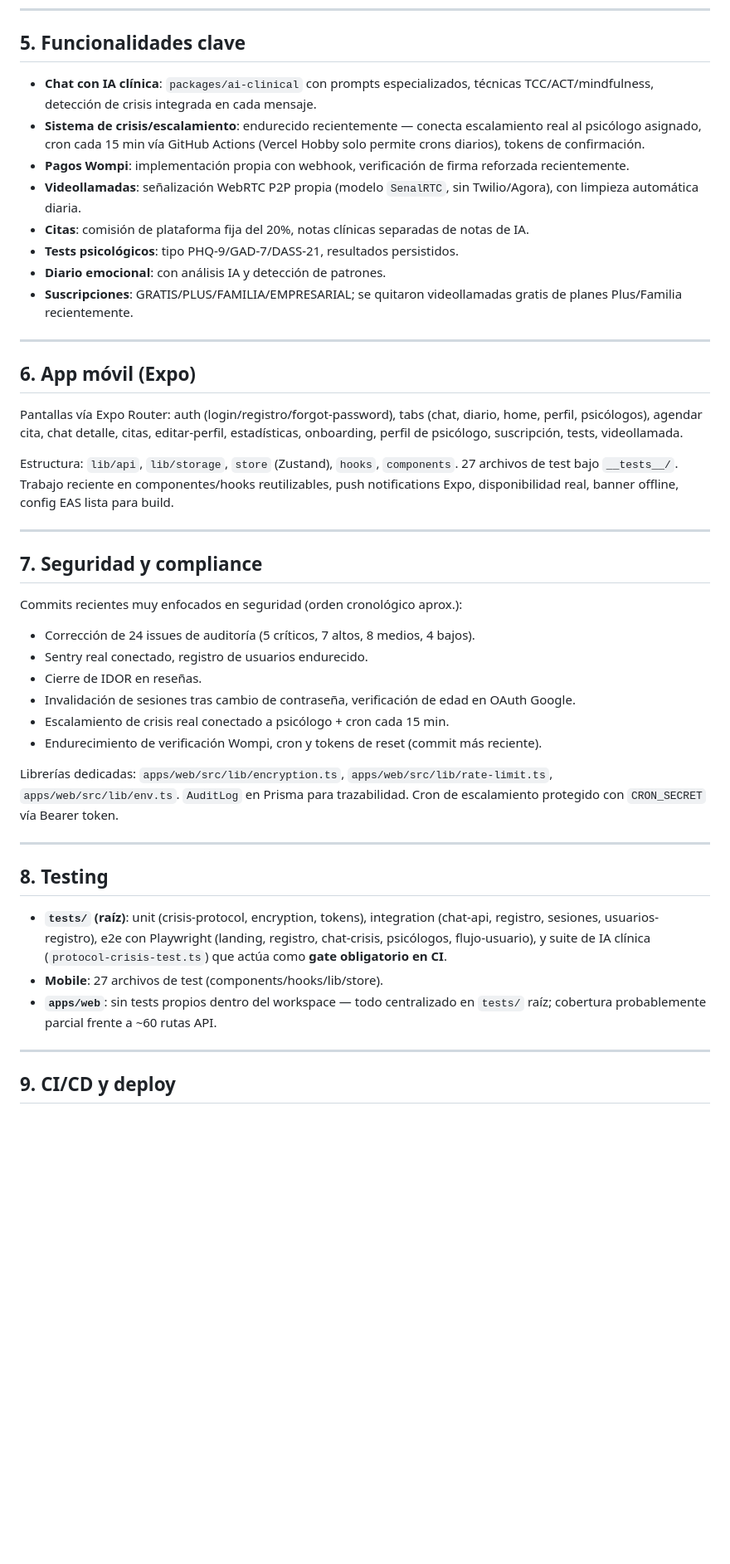
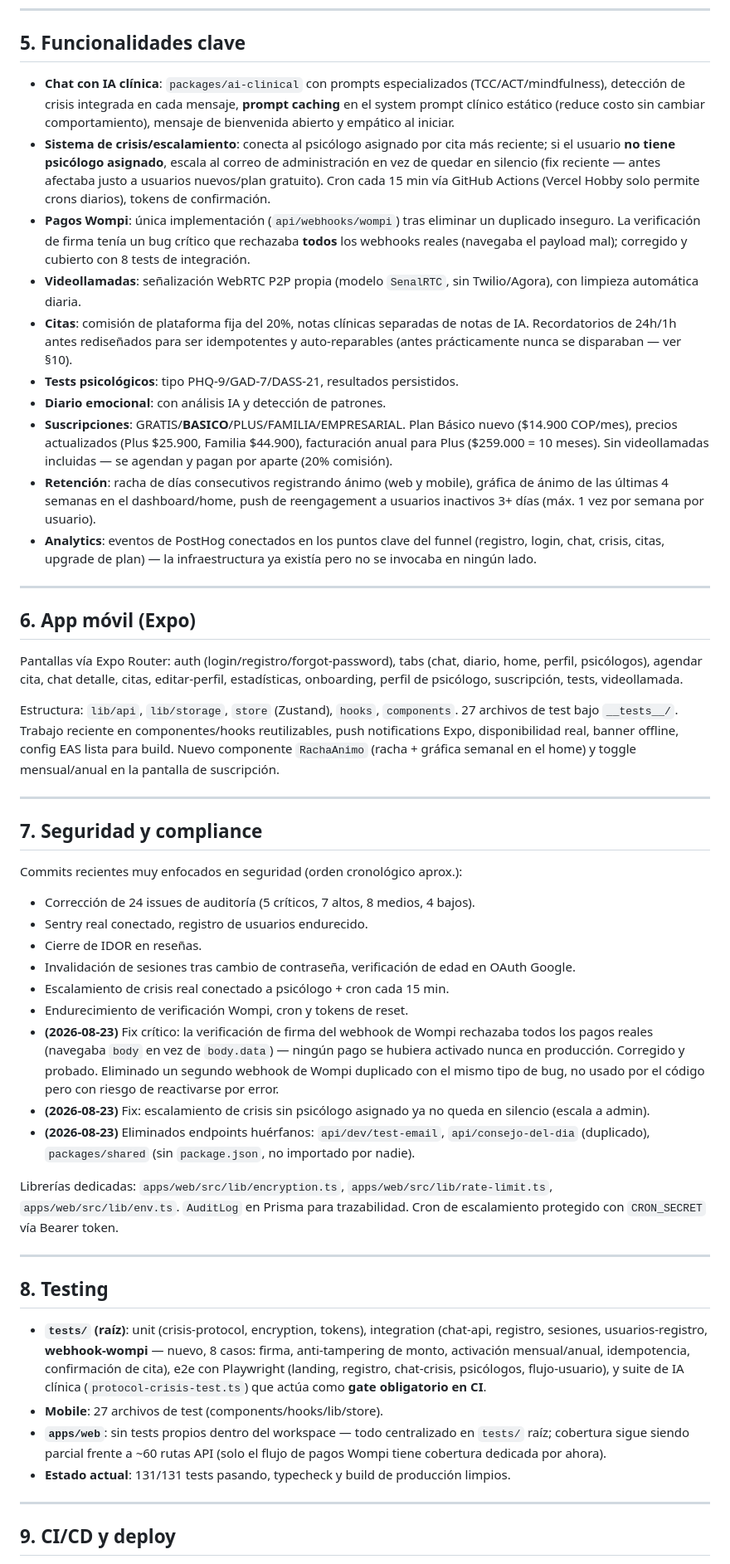
Before and after one commit to camilojerez35-ux/mindbridge, a Markdown page: ANALISIS_PROYECTO.md, the part around one of its changes. Shown at 83% size. GitHub-like rendering; blank space fills up the shorter version.

```diff
--- a/ANALISIS_PROYECTO.md
+++ b/ANALISIS_PROYECTO.md
@@ -81,14 +81,16 @@ Esquema con comentarios explícitos de cumplimiento normativo colombiano (Ley 15
 
 ## 5. Funcionalidades clave
 
-- **Chat con IA clínica**: `packages/ai-clinical` con prompts especializados, técnicas TCC/ACT/mindfulness, detección de crisis integrada en cada mensaje.
-- **Sistema de crisis/escalamiento**: endurecido recientemente — conecta escalamiento real al psicólogo asignado, cron cada 15 min vía GitHub Actions (Vercel Hobby solo permite crons diarios), tokens de confirmación.
-- **Pagos Wompi**: implementación propia con webhook, verificación de firma reforzada recientemente.
+- **Chat con IA clínica**: `packages/ai-clinical` con prompts especializados (TCC/ACT/mindfulness), detección de crisis integrada en cada mensaje, **prompt caching** en el system prompt clínico estático (reduce costo sin cambiar comportamiento), mensaje de bienvenida abierto y empático al iniciar.
+- **Sistema de crisis/escalamiento**: conecta al psicólogo asignado por cita más reciente; si el usuario **no tiene psicólogo asignado**, escala al correo de administración en vez de quedar en silencio (fix reciente — antes afectaba justo a usuarios nuevos/plan gratuito). Cron cada 15 min vía GitHub Actions (Vercel Hobby solo permite crons diarios), tokens de confirmación.
+- **Pagos Wompi**: única implementación (`api/webhooks/wompi`) tras eliminar un duplicado inseguro. La verificación de firma tenía un bug crítico que rechazaba **todos** los webhooks reales (navegaba el payload mal); corregido y cubierto con 8 tests de integración.
 - **Videollamadas**: señalización WebRTC P2P propia (modelo `SenalRTC`, sin Twilio/Agora), con limpieza automática diaria.
-- **Citas**: comisión de plataforma fija del 20%, notas clínicas separadas de notas de IA.
+- **Citas**: comisión de plataforma fija del 20%, notas clínicas separadas de notas de IA. Recordatorios de 24h/1h antes rediseñados para ser idempotentes y auto-reparables (antes prácticamente nunca se disparaban — ver §10).
 - **Tests psicológicos**: tipo PHQ-9/GAD-7/DASS-21, resultados persistidos.
 - **Diario emocional**: con análisis IA y detección de patrones.
-- **Suscripciones**: GRATIS/PLUS/FAMILIA/EMPRESARIAL; se quitaron videollamadas gratis de planes Plus/Familia recientemente.
+- **Suscripciones**: GRATIS/**BASICO**/PLUS/FAMILIA/EMPRESARIAL. Plan Básico nuevo ($14.900 COP/mes), precios actualizados (Plus $25.900, Familia $44.900), facturación anual para Plus ($259.000 = 10 meses). Sin videollamadas incluidas — se agendan y pagan por aparte (20% comisión).
+- **Retención**: racha de días consecutivos registrando ánimo (web y mobile), gráfica de ánimo de las últimas 4 semanas en el dashboard/home, push de reengagement a usuarios inactivos 3+ días (máx. 1 vez por semana por usuario).
+- **Analytics**: eventos de PostHog conectados en los puntos clave del funnel (registro, login, chat, crisis, citas, upgrade de plan) — la infraestructura ya existía pero no se invocaba en ningún lado.
 
 ---
 
@@ -96,7 +98,7 @@ Esquema con comentarios explícitos de cumplimiento normativo colombiano (Ley 15
 
 Pantallas vía Expo Router: auth (login/registro/forgot-password), tabs (chat, diario, home, perfil, psicólogos), agendar cita, chat detalle, citas, editar-perfil, estadísticas, onboarding, perfil de psicólogo, suscripción, tests, videollamada.
 
-Estructura: `lib/api`, `lib/storage`, `store` (Zustand), `hooks`, `components`. 27 archivos de test bajo `__tests__/`. Trabajo reciente en componentes/hooks reutilizables, push notifications Expo, disponibilidad real, banner offline, config EAS lista para build.
+Estructura: `lib/api`, `lib/storage`, `store` (Zustand), `hooks`, `components`. 27 archivos de test bajo `__tests__/`. Trabajo reciente en componentes/hooks reutilizables, push notifications Expo, disponibilidad real, banner offline, config EAS lista para build. Nuevo componente `RachaAnimo` (racha + gráfica semanal en el home) y toggle mensual/anual en la pantalla de suscripción.
 
 ---
 
@@ -109,7 +111,10 @@ Commits recientes muy enfocados en seguridad (orden cronológico aprox.):
 - Cierre de IDOR en reseñas.
 - Invalidación de sesiones tras cambio de contraseña, verificación de edad en OAuth Google.
 - Escalamiento de crisis real conectado a psicólogo + cron cada 15 min.
-- Endurecimiento de verificación Wompi, cron y tokens de reset (commit más reciente).
+- Endurecimiento de verificación Wompi, cron y tokens de reset.
+- **(2026-08-23)** Fix crítico: la verificación de firma del webhook de Wompi rechazaba todos los pagos reales (navegaba `body` en vez de `body.data`) — ningún pago se hubiera activado nunca en producción. Corregido y probado. Eliminado un segundo webhook de Wompi duplicado con el mismo tipo de bug, no usado por el código pero con riesgo de reactivarse por error.
+- **(2026-08-23)** Fix: escalamiento de crisis sin psicólogo asignado ya no queda en silencio (escala a admin).
+- **(2026-08-23)** Eliminados endpoints huérfanos: `api/dev/test-email`, `api/consejo-del-dia` (duplicado), `packages/shared` (sin `package.json`, no importado por nadie).
 
 Librerías dedicadas: `apps/web/src/lib/encryption.ts`, `apps/web/src/lib/rate-limit.ts`, `apps/web/src/lib/env.ts`. `AuditLog` en Prisma para trazabilidad. Cron de escalamiento protegido con `CRON_SECRET` vía Bearer token.
 
@@ -117,9 +122,10 @@ Librerías dedicadas: `apps/web/src/lib/encryption.ts`, `apps/web/src/lib/rate-l
 
 ## 8. Testing
 
-- **`tests/` (raíz)**: unit (crisis-protocol, encryption, tokens), integration (chat-api, registro, sesiones, usuarios-registro), e2e con Playwright (landing, registro, chat-crisis, psicólogos, flujo-usuario), y suite de IA clínica (`protocol-crisis-test.ts`) que actúa como **gate obligatorio en CI**.
+- **`tests/` (raíz)**: unit (crisis-protocol, encryption, tokens), integration (chat-api, registro, sesiones, usuarios-registro, **webhook-wompi** — nuevo, 8 casos: firma, anti-tampering de monto, activación mensual/anual, idempotencia, confirmación de cita), e2e con Playwright (landing, registro, chat-crisis, psicólogos, flujo-usuario), y suite de IA clínica (`protocol-crisis-test.ts`) que actúa como **gate obligatorio en CI**.
 - **Mobile**: 27 archivos de test (components/hooks/lib/store).
-- **`apps/web`**: sin tests propios dentro del workspace — todo centralizado en `tests/` raíz; cobertura probablemente parcial frente a ~60 rutas API.
+- **`apps/web`**: sin tests propios dentro del workspace — todo centralizado en `tests/` raíz; cobertura sigue siendo parcial frente a ~60 rutas API (solo el flujo de pagos Wompi tiene cobertura dedicada por ahora).
+- **Estado actual**: 131/131 tests pasando, typecheck y build de producción limpios.
 
 ---
 
```
Also changed, not shown: other parts of ANALISIS_PROYECTO.md (+33 -21 lines).
